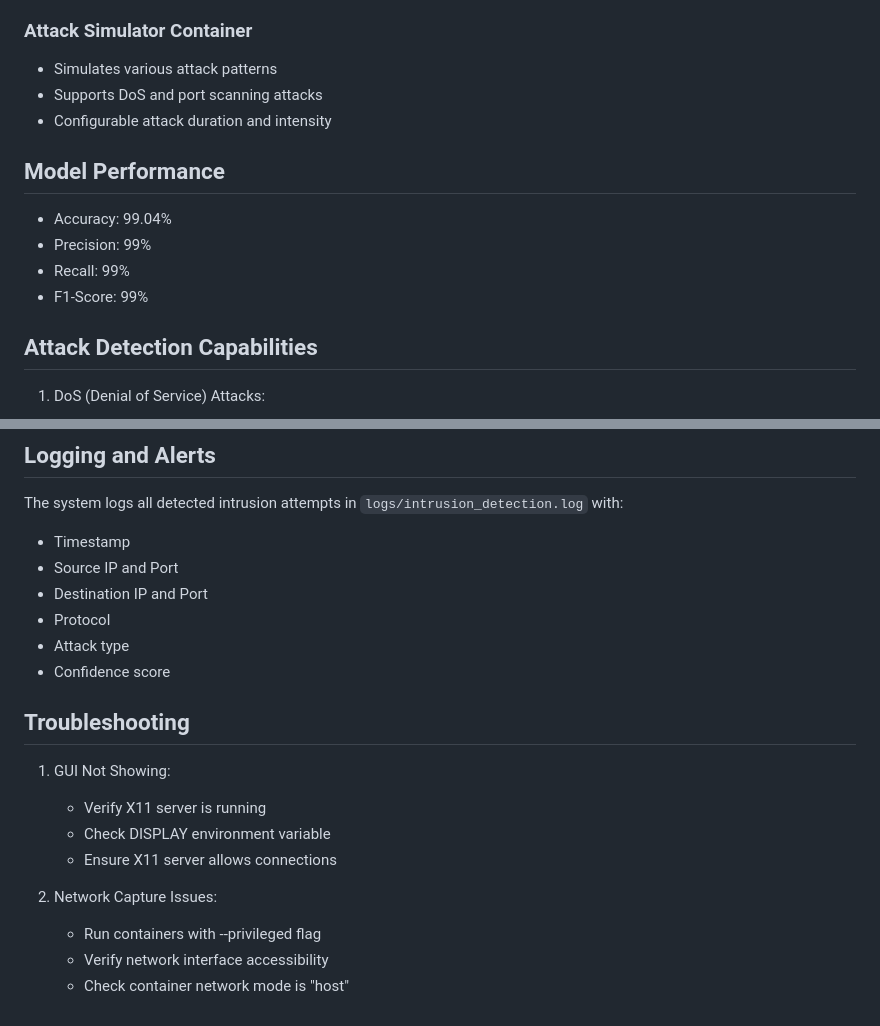
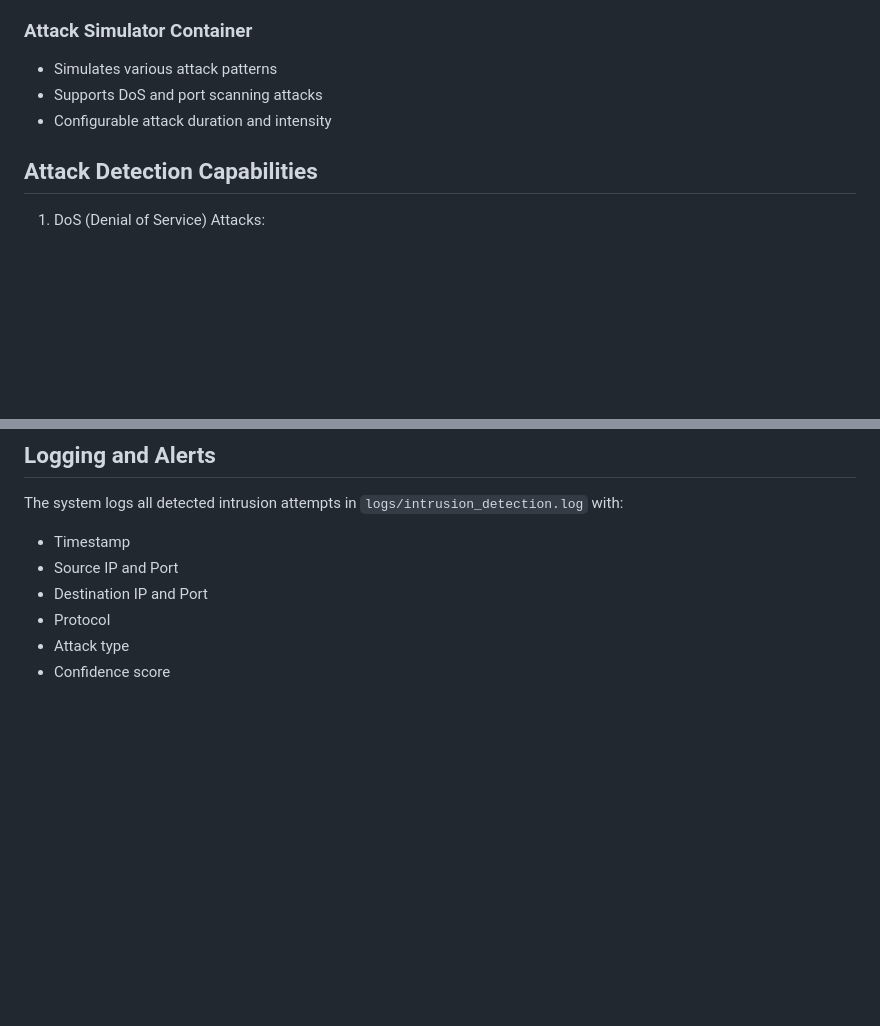
Before and after one commit to kushal90x7/NIDS-prot2, a Markdown page: README.md, 2 parts joined by grey strips. GitHub-like rendering; blank space fills up the shorter version.

```diff
--- a/README.md
+++ b/README.md
@@ -135,13 +135,6 @@ python src/simulate_attacks.py --attack-type all
 - Supports DoS and port scanning attacks
 - Configurable attack duration and intensity
 
-## Model Performance
-
-- Accuracy: 99.04%
-- Precision: 99%
-- Recall: 99%
-- F1-Score: 99%
-
 ## Attack Detection Capabilities
 
 1. DoS (Denial of Service) Attacks:
@@ -163,15 +156,3 @@ The system logs all detected intrusion attempts in `logs/intrusion_detection.log
 - Protocol
 - Attack type
 - Confidence score
-
-## Troubleshooting
-
-1. GUI Not Showing:
-   - Verify X11 server is running
-   - Check DISPLAY environment variable
-   - Ensure X11 server allows connections
-
-2. Network Capture Issues:
-   - Run containers with --privileged flag
-   - Verify network interface accessibility
-   - Check container network mode is "host"
```
